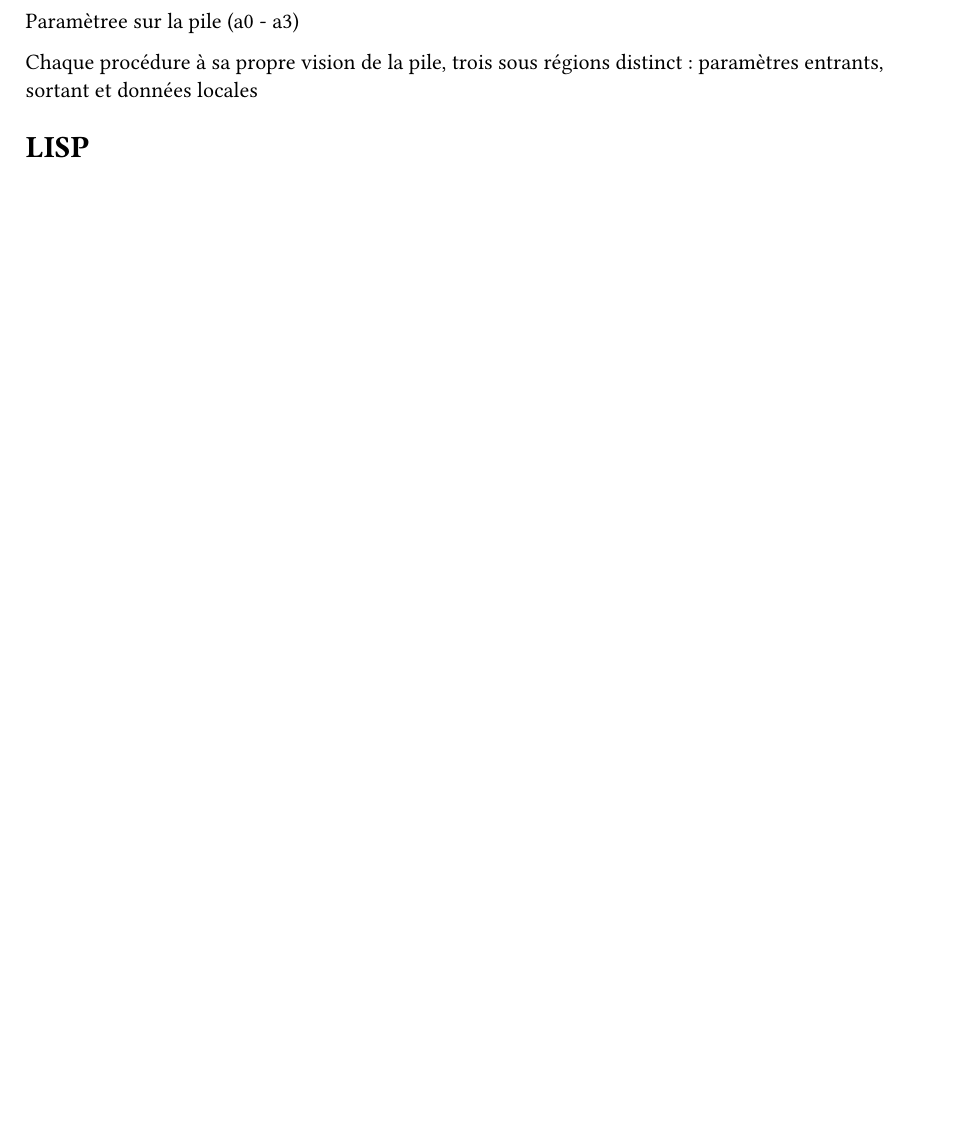
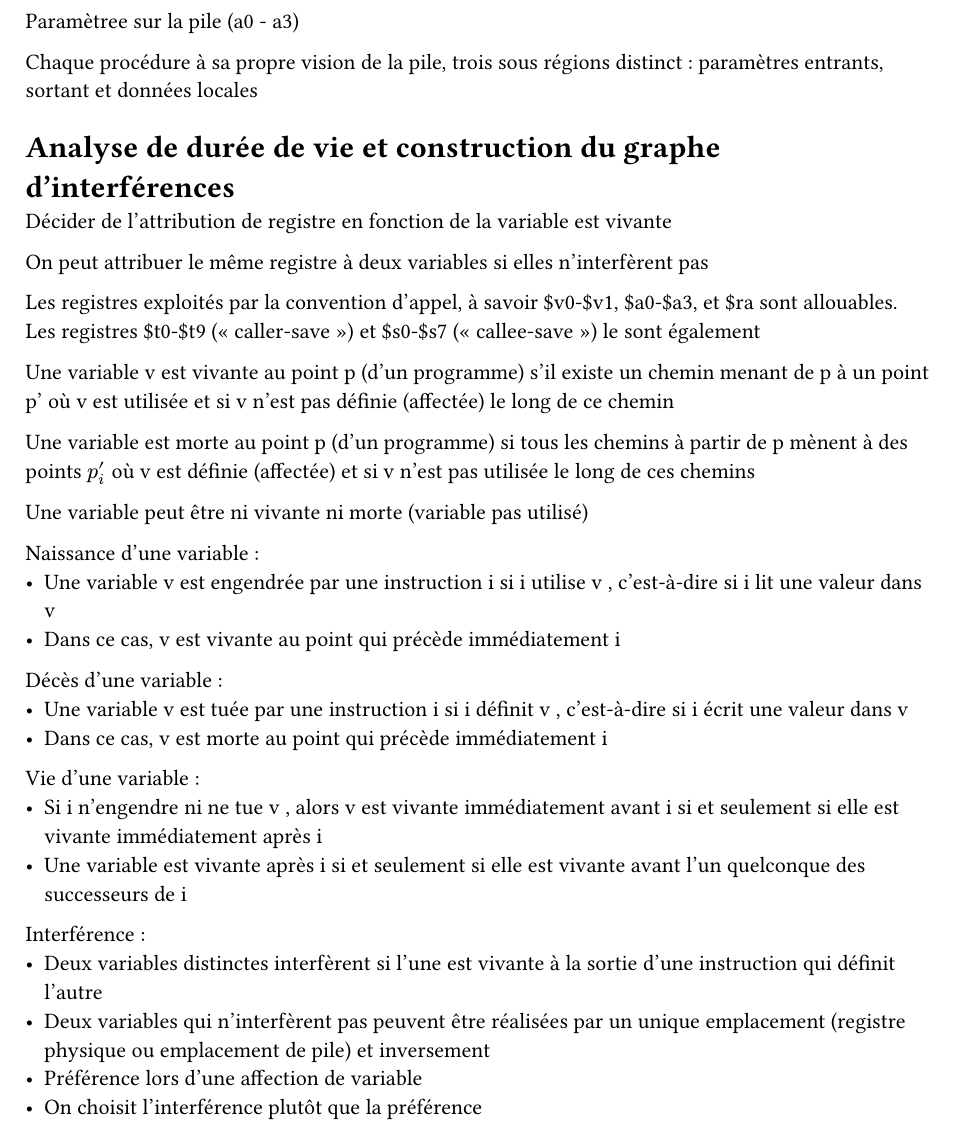
Before and after one commit to TAKOS-34/M1-GL-S1, a Typst document (Compilation/CM/Résumé CM.typ): part of page 3 of 3, cut so that both start at the same text, the shorter picture padded with empty space. Compiled offline with Typst 0.15.

Commit message:
Compil CM | Ordres CM

```diff
--- a/Compilation/CM/Résumé CM.typ
+++ b/Compilation/CM/Résumé CM.typ
@@ -116,4 +116,34 @@
 
 Chaque procédure à sa propre vision de la pile, trois sous régions distinct : paramètres entrants, sortant et données locales
 
-= LISP
+= Analyse de durée de vie et construction du graphe d’interférences
+
+Décider de l'attribution de registre en fonction de la variable est vivante
+
+On peut attribuer le même registre à deux variables si elles n'interfèrent pas
+
+Les registres exploités par la convention d’appel, à savoir \$v0-\$v1, \$a0-\$a3, et \$ra sont allouables. Les registres \$t0-\$t9 (« caller-save ») et \$s0-\$s7 (« callee-save ») le sont également
+
+Une variable v est vivante au point p (d’un programme) s’il existe un chemin menant de p à un point p' où v est utilisée et si v n’est pas définie (affectée) le long de ce chemin
+
+Une variable est morte au point p (d’un programme) si tous les chemins à partir de p mènent à des points $p'_i$ où v est définie (affectée) et si v n’est pas utilisée le long de ces chemins
+
+Une variable peut être ni vivante ni morte (variable pas utilisé)
+
+Naissance d'une variable :
+- Une variable v est engendrée par une instruction i si i utilise v , c’est-à-dire si i lit une valeur dans v
+- Dans ce cas, v est vivante au point qui précède immédiatement i
+
+Décès d'une variable :
+- Une variable v est tuée par une instruction i si i définit v , c’est-à-dire si i écrit une valeur dans v
+- Dans ce cas, v est morte au point qui précède immédiatement i
+
+Vie d'une variable :
+- Si i n’engendre ni ne tue v , alors v est vivante immédiatement avant i si et seulement si elle est vivante immédiatement après i
+- Une variable est vivante après i si et seulement si elle est vivante avant l’un quelconque des successeurs de i
+
+Interférence :
+- Deux variables distinctes interfèrent si l’une est vivante à la sortie d’une instruction qui définit l’autre
+- Deux variables qui n’interfèrent pas peuvent être réalisées par un unique emplacement (registre physique ou emplacement de pile) et inversement
+- Préférence lors d'une affection de variable
+- On choisit l'interférence plutôt que la préférence
```
Also changed, not shown: Compilation/CM/CM5.pdf, Compilation/CM/CM6.pdf (added), Compilation/CM/CM7.pdf (added), Compilation/TP Partie Delahye/TP3/TP3.pdf (added), Ordre treillis et induction/CM/CM2.pdf (added).
